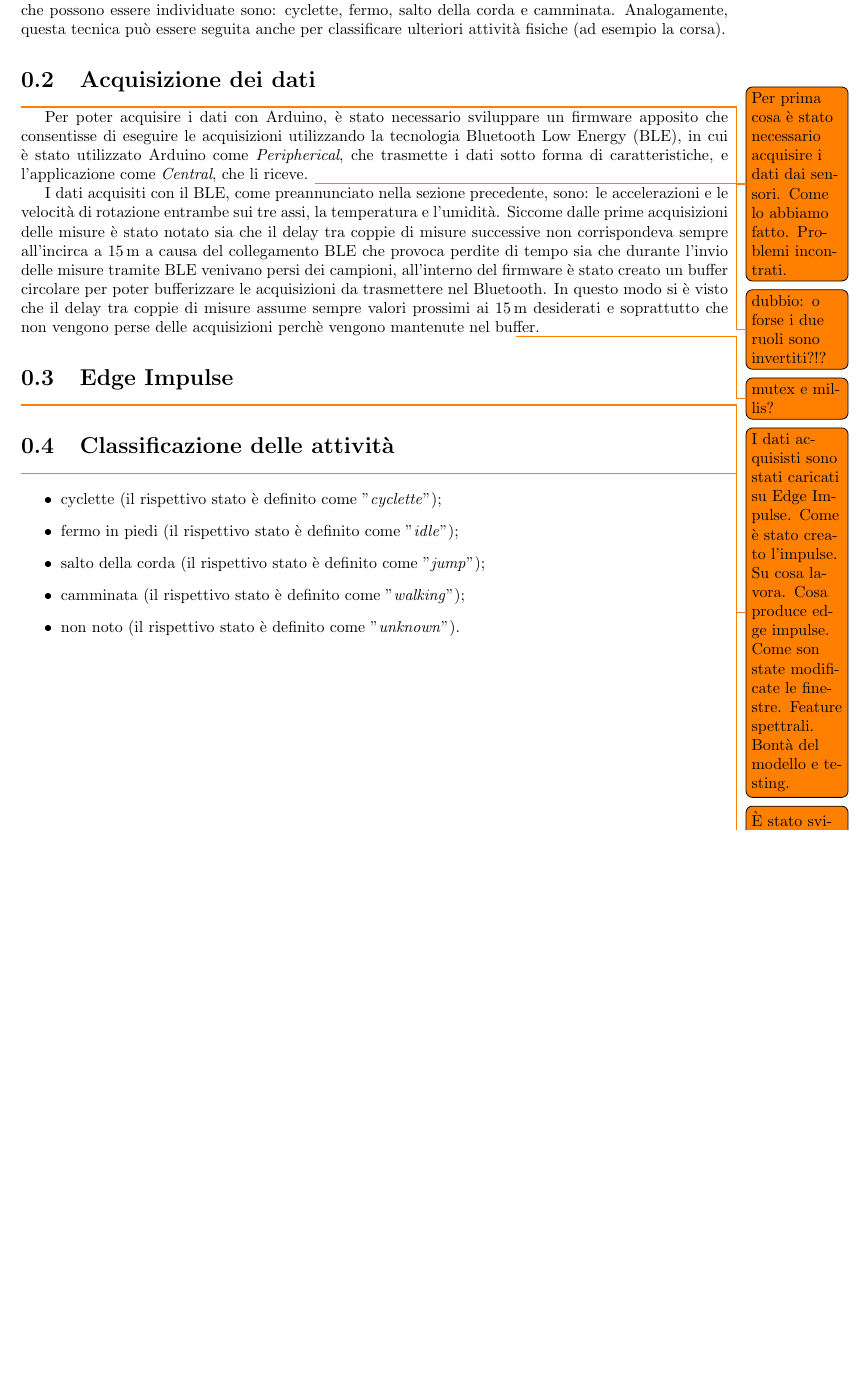
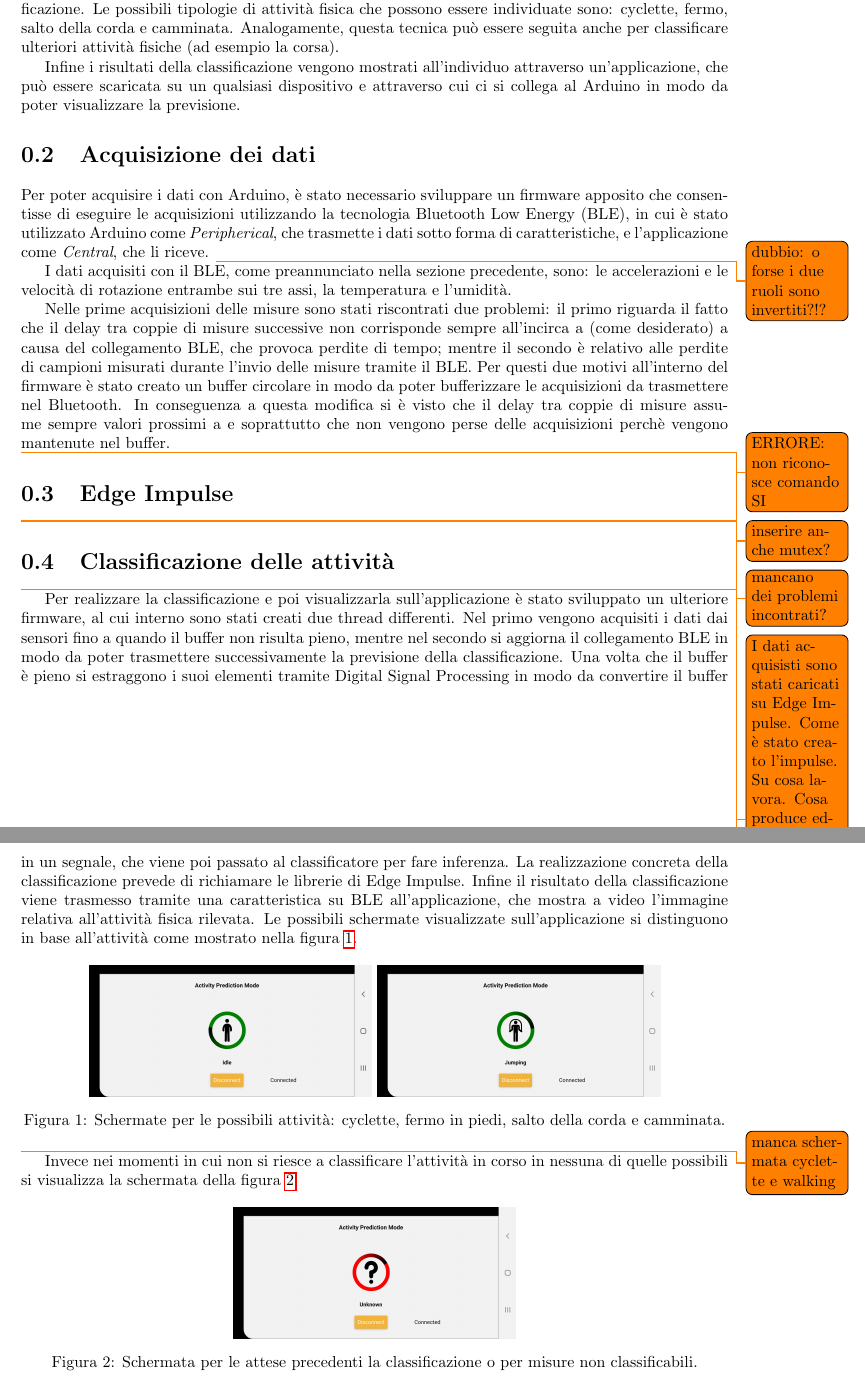
Before and after one commit to DavideSalvetti/arduino_activity_classification, a LaTeX thesis (doc/documentation.tex, which reads doc/TextFiles/doc.tex): part of page 2 of 2 before the commit and two parts of pages 2 and 3 of 3 after it, the two joined at a grey line, cut so that both start at the same text, the shorter picture padded with empty space. The pictures show the PDF file doc/documentation.pdf that the author committed with the source.

Commit message:
modify documentation and add app images

```diff
--- a/doc/TextFiles/doc.tex
+++ b/doc/TextFiles/doc.tex
@@ -10,21 +12,42 @@ La metodologia utilizzata per classificare le attività prevede l'utilizzo di un
+Infine i risultati della classificazione vengono mostrati all'individuo attraverso un'applicazione, che può essere scaricata su un qualsiasi dispositivo e attraverso cui ci si collega al Arduino in modo da poter visualizzare la previsione.
 
 \section{Acquisizione dei dati}
-\todo{Per prima cosa è stato necessario acquisire i dati dai sensori. Come lo abbiamo fatto. Problemi incontrati.}
 Per poter acquisire i dati con Arduino, è stato necessario sviluppare un firmware apposito che consentisse di eseguire le acquisizioni utilizzando la tecnologia Bluetooth Low Energy (BLE), in cui è stato utilizzato Arduino come \textit{Peripherical}, che trasmette i dati sotto forma di caratteristiche, e l'applicazione come \textit{Central}, che li riceve. \todo{dubbio: o forse i due ruoli sono invertiti?!?}
 
 I dati acquisiti con il BLE, come preannunciato nella sezione precedente, sono: le accelerazioni e le velocità di rotazione entrambe sui tre assi, la temperatura e l'umidità.
-Siccome dalle prime acquisizioni delle misure è stato notato sia che il delay tra coppie di misure successive non corrispondeva sempre all'incirca a \SI{15}{\milli\seconds} a causa del collegamento BLE che provoca perdite di tempo sia che durante l'invio delle misure tramite BLE venivano persi dei campioni, all'interno del firmware è stato creato un buffer circolare per poter bufferizzare le acquisizioni da trasmettere nel Bluetooth. In questo modo si è visto che il delay tra coppie di misure assume sempre valori prossimi ai \SI{15}{\milli\seconds} desiderati e soprattutto che non vengono perse delle acquisizioni perchè vengono mantenute nel buffer.
-\todo{mutex e millis?}
+
+Nelle prime acquisizioni delle misure sono stati riscontrati due problemi: il primo riguarda il fatto che il delay tra coppie di misure successive non corrisponde sempre all'incirca a %\SI{15}{\milli\seconds}
+(come desiderato) a causa del collegamento BLE, che provoca perdite di tempo; mentre il secondo è relativo alle perdite di campioni  misurati durante l'invio delle misure tramite il BLE. Per questi due motivi all'interno del firmware è stato creato un buffer circolare in modo da poter bufferizzare le acquisizioni da trasmettere nel Bluetooth. In conseguenza a questa modifica si è visto che il delay tra coppie di misure assume sempre valori prossimi a %\SI{15}{\milli\seconds}
+e soprattutto che non vengono perse delle acquisizioni perchè vengono mantenute nel buffer.
+\todo{ERRORE DA SISTEMARE: non riconosce comando SI}
+
+\todo{inserire anche mutex?}
+
+\todo{mancano dei problemi?}
 
 \section{Edge Impulse}
 \todo{I dati acquisisti sono stati caricati su Edge Impulse. Come è stato creato l'impulse. Su cosa lavora. Cosa produce edge impulse. Come son state modificate le finestre. Feature spettrali. Bontà del modello e testing.}
 
 \section{Classificazione delle attività}
-\todo{È stato sviluppato un nuovo firmware in cui si fa questo questo e questo. Si utilizzano le librerie fornite da Edge Impulse. In un thread si acquisiscono i dati e si riempie un buffer, dopo tot secondi si estraggono le feature tramite DSP poi si fa inferenza. Quali sono i tempi che impiega il firmware. Pubblichiamo un valore su una caratteristica del BLE. L'app riceve questo valore e mostra l'attività classificata. Per passare da una attività all'altra servono circa tot secondi perchè si deve svuotare il buffer. }
-\begin{itemize}
-	\item cyclette (il rispettivo stato è definito come "\textit{cyclette}");
-	\item fermo in piedi (il rispettivo stato è definito come "\textit{idle}");
-	\item salto della corda (il rispettivo stato è definito come "\textit{jump}");
-	\item camminata (il rispettivo stato è definito come "\textit{walking}");
-	\item non noto (il rispettivo stato è definito come "\textit{unknown}").
-\end{itemize}
+\todo{Quali sono i tempi che impiega il firmware. Per passare da una attività all'altra servono circa tot secondi perchè si deve svuotare il buffer.}
+Per realizzare la classificazione e poi visualizzarla sull'applicazione è stato sviluppato un ulteriore firmware, al cui interno sono stati creati due thread differenti. Nel primo vengono acquisiti i dati dai sensori fino a quando il buffer non risulta pieno, mentre nel secondo si aggiorna il collegamento BLE in modo da poter trasmettere successivamente la previsione della classificazione. Una volta che il buffer è pieno si estraggono i suoi elementi tramite Digital Signal Processing in modo da convertire il buffer in un segnale, che viene poi passato al classificatore per fare inferenza. La realizzazione concreta della classificazione prevede di richiamare le librerie di Edge Impulse. Infine il risultato della classificazione viene trasmesso tramite una caratteristica su BLE all'applicazione, che mostra a video l'immagine relativa all'attività fisica rilevata. Le possibili schermate visualizzate sull'applicazione si distinguono in base all'attività come mostrato nella figura \ref{fig:attivitafisica}.
+
+\begin{figure}[tbh]
+	\centering
+	%\includegraphics[width=0.4\linewidth]{./ImageFiles/cyclette}
+	\includegraphics[width=0.4\linewidth]{./ImageFiles/idle}
+	\includegraphics[width=0.4\linewidth]{./ImageFiles/jumping}
+	%\includegraphics[width=0.4\linewidth]{./ImageFiles/walking}
+	\caption{Schermate per le possibili attività: cyclette, fermo in piedi, salto della corda e camminata.}
+	\label{fig:attivitafisica}
+\end{figure}
+\todo{manca schermata cyclette e walking}
+
+Invece nei momenti in cui non si riesce a classificare l'attività in corso in nessuna di quelle possibili si visualizza la schermata della figura \ref{fig:attesa}.
+
+\begin{figure}[tbh]
+	\centering
+	\includegraphics[width=0.4\linewidth]{./ImageFiles/unknown}
+	\caption{Schermata per le attese precedenti la classificazione o per misure non classificabili.}
+	\label{fig:attesa}
+\end{figure}
```
Also changed, not shown: doc/ImageFiles/idle.jpg (added), doc/ImageFiles/jumping.jpg (added), doc/ImageFiles/unknown.jpg (added), doc/documentation.pdf, doc/TextFiles/doc.tex (6 more changed lines).
